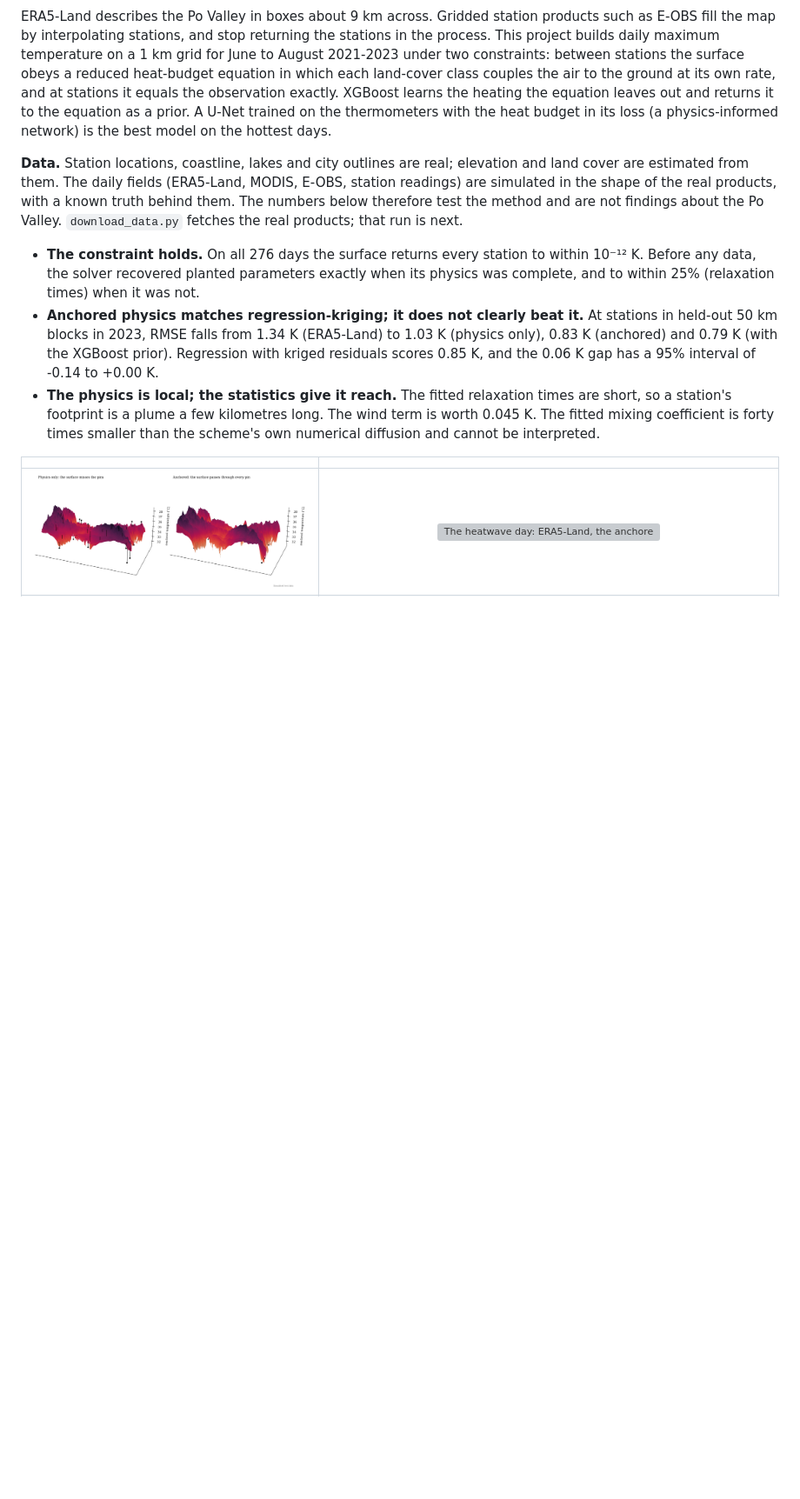
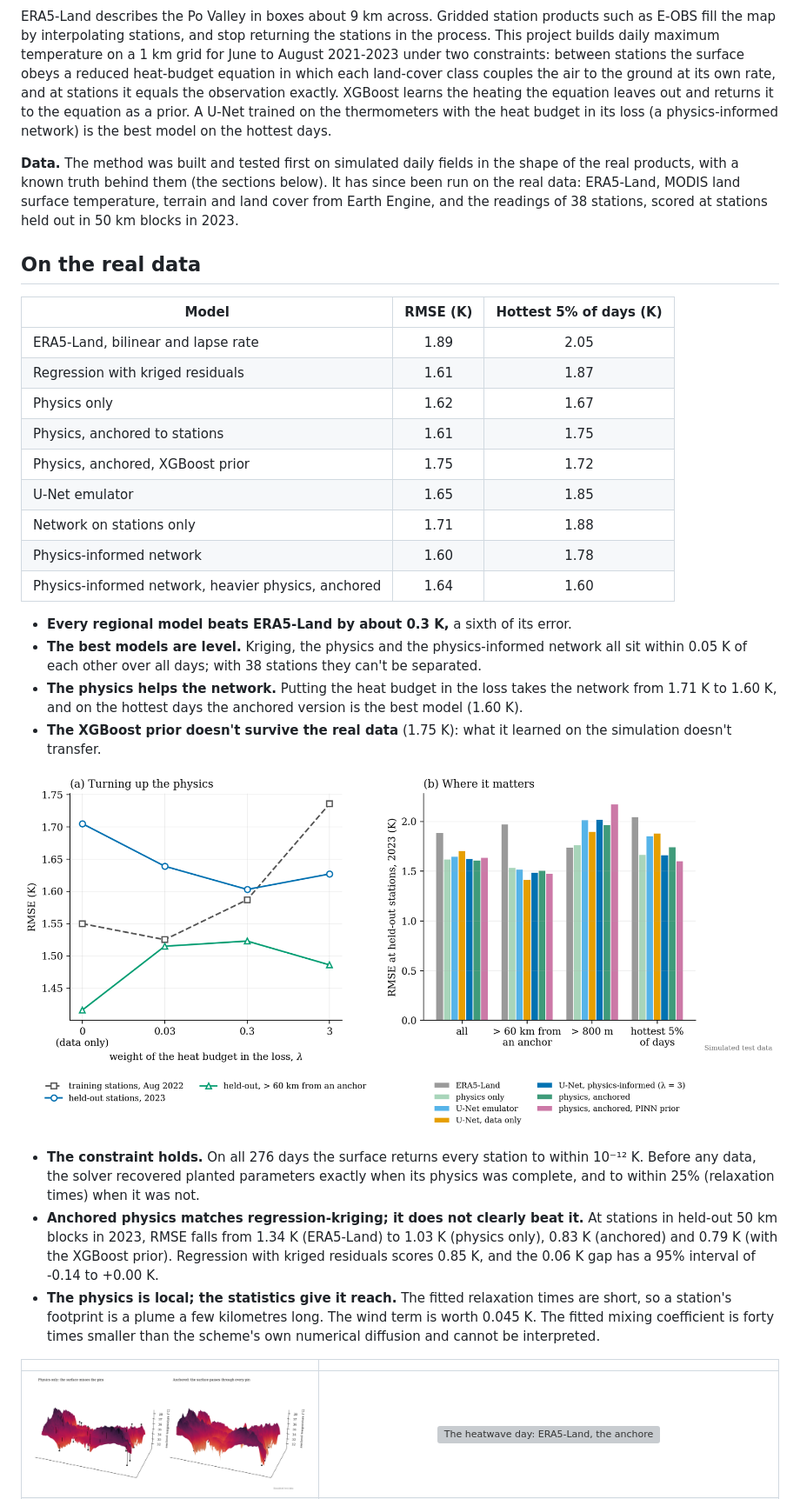
Before and after one commit to kevingrainger/Portfolio, a Markdown page: 003-po-valley-downscaling/README.md, the part around one of its changes. Shown at 87% size. Rendered like a GitHub page; pictures changed too: 003-po-valley-downscaling/figures/real/fig8_physics_informed_real.png (added); blank space fills up the shorter version; grey boxes are pictures that could not be loaded.

Commit message:
003: README leads with the real-data results

```diff
--- a/003-po-valley-downscaling/README.md
+++ b/003-po-valley-downscaling/README.md
@@ -6,7 +6,29 @@
 
 ERA5-Land describes the Po Valley in boxes about 9 km across. Gridded station products such as E-OBS fill the map by interpolating stations, and stop returning the stations in the process. This project builds daily maximum temperature on a 1 km grid for June to August 2021-2023 under two constraints: between stations the surface obeys a reduced heat-budget equation in which each land-cover class couples the air to the ground at its own rate, and at stations it equals the observation exactly. XGBoost learns the heating the equation leaves out and returns it to the equation as a prior. A U-Net trained on the thermometers with the heat budget in its loss (a physics-informed network) is the best model on the hottest days.
 
-**Data.** Station locations, coastline, lakes and city outlines are real; elevation and land cover are estimated from them. The daily fields (ERA5-Land, MODIS, E-OBS, station readings) are simulated in the shape of the real products, with a known truth behind them. The numbers below therefore test the method and are not findings about the Po Valley. `download_data.py` fetches the real products; that run is next.
+**Data.** The method was built and tested first on simulated daily fields in the shape of the real products, with a known truth behind them (the sections below). It has since been run on the real data: ERA5-Land, MODIS land surface temperature, terrain and land cover from Earth Engine, and the readings of 38 stations, scored at stations held out in 50 km blocks in 2023.
+
+## On the real data
+
+| Model | RMSE (K) | Hottest 5% of days (K) |
+|---|:-:|:-:|
+| ERA5-Land, bilinear and lapse rate | 1.89 | 2.05 |
+| Regression with kriged residuals | 1.61 | 1.87 |
+| Physics only | 1.62 | 1.67 |
+| Physics, anchored to stations | 1.61 | 1.75 |
+| Physics, anchored, XGBoost prior | 1.75 | 1.72 |
+| U-Net emulator | 1.65 | 1.85 |
+| Network on stations only | 1.71 | 1.88 |
+| Physics-informed network | 1.60 | 1.78 |
+| Physics-informed network, heavier physics, anchored | 1.64 | 1.60 |
+
+- **Every regional model beats ERA5-Land by about 0.3 K,** a sixth of its error.
+- **The best models are level.** Kriging, the physics and the physics-informed network all sit within 0.05 K of each other over all days; with 38 stations they can't be separated.
+- **The physics helps the network.** Putting the heat budget in the loss takes the network from 1.71 K to 1.60 K, and on the hottest days the anchored version is the best model (1.60 K).
+- **The XGBoost prior doesn't survive the real data** (1.75 K): what it learned on the simulation doesn't transfer.
+
+![The physics-informed network on the real data](figures/real/fig8_physics_informed_real.png)
+
 
 - **The constraint holds.** On all 276 days the surface returns every station to within 10⁻¹² K. Before any data, the solver recovered planted parameters exactly when its physics was complete, and to within 25% (relaxation times) when it was not.
 - **Anchored physics matches regression-kriging; it does not clearly beat it.** At stations in held-out 50 km blocks in 2023, RMSE falls from 1.34 K (ERA5-Land) to 1.03 K (physics only), 0.83 K (anchored) and 0.79 K (with the XGBoost prior). Regression with kriged residuals scores 0.85 K, and the 0.06 K gap has a 95% interval of -0.14 to +0.00 K.
```
Also changed, not shown: other parts of 003-po-valley-downscaling/README.md (+1 -1 lines), 003-po-valley-downscaling/figures/real/fig9_pinn_surfaces_real.png (added).
